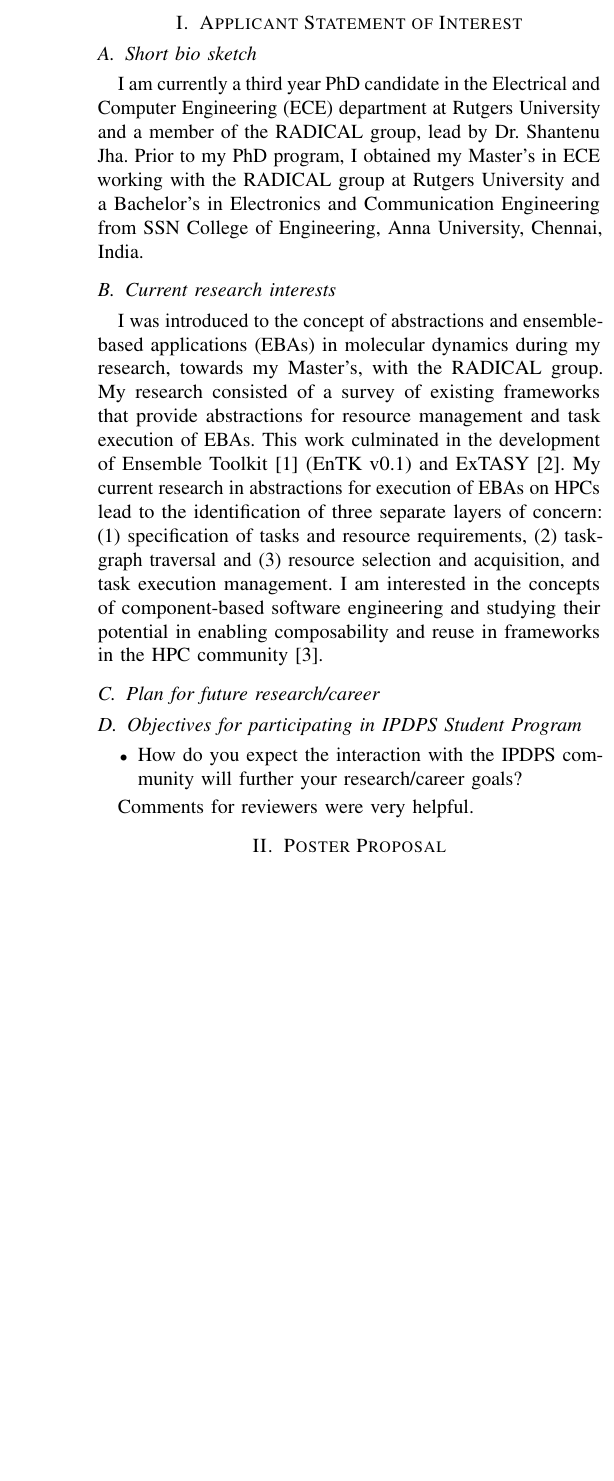
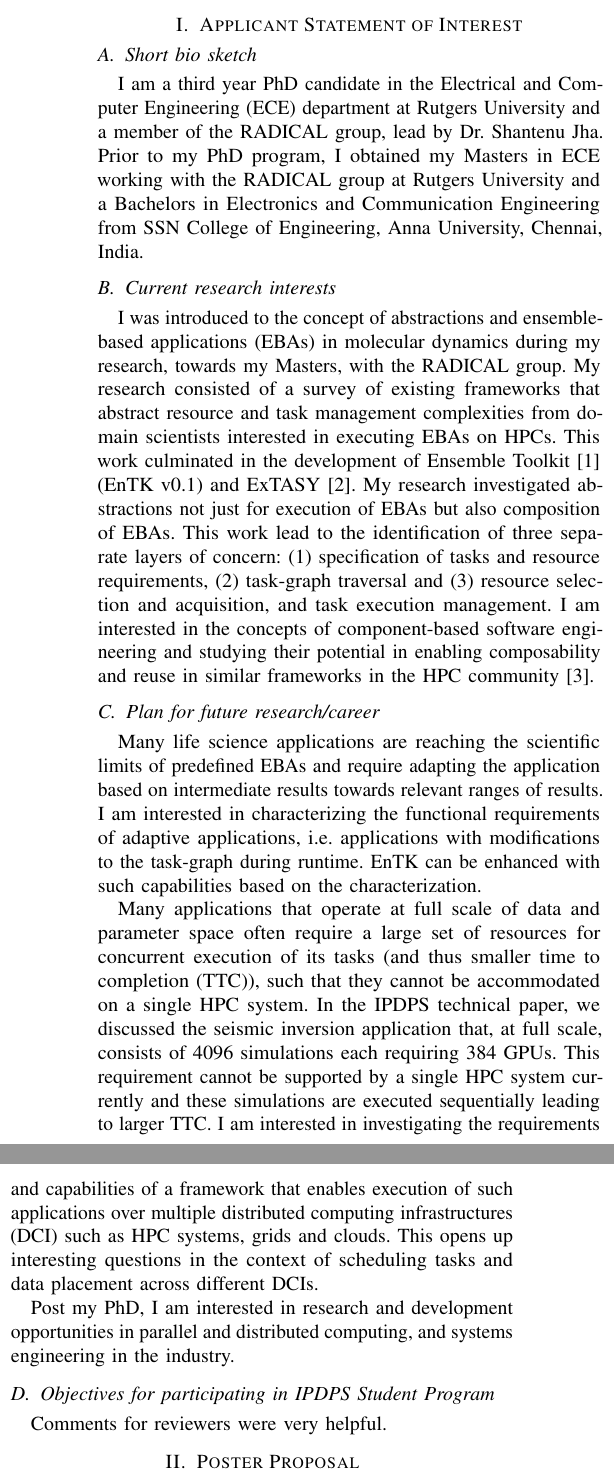
Before and after one commit to vivek-bala/misc, a LaTeX paper (ipdps18_phd_forum/ipdps_phdforum.tex, which reads ipdps18_phd_forum/soi.tex): part of one column of page 1 of 3 before the commit and two parts of the columns of page 1 of 3 after it, the two joined at a grey line, cut so that both start at the same text, the shorter picture padded with empty space. Compiled offline with pdfLaTeX.

Commit message:
working on soi

```diff
--- a/ipdps18_phd_forum/soi.tex
+++ b/ipdps18_phd_forum/soi.tex
@@ -1,35 +1,56 @@
 \subsection{Short bio sketch}
-I am currently a third year PhD candidate in the Electrical and Computer
-Engineering (ECE) department at Rutgers University and a member of the RADICAL
-group, lead by Dr. Shantenu Jha. Prior to my PhD program, I obtained my Master's
-in ECE working with the RADICAL group at Rutgers University and a Bachelor's in
-Electronics and Communication Engineering from SSN College of Engineering, Anna
-University, Chennai, India.
+I am a third year PhD candidate in the Electrical and Computer Engineering (ECE)
+department at Rutgers University and a member of the RADICAL group, lead by
+Dr. Shantenu Jha. Prior to my PhD program, I obtained my Masters in ECE working
+with the RADICAL group at Rutgers University and a Bachelors in Electronics and
+Communication Engineering from SSN College of Engineering, Anna University,
+Chennai, India.
 
 \subsection{Current research interests}
 I was introduced to the concept of abstractions and ensemble-based applications
-(EBAs) in molecular dynamics during my research, towards my Master's, with the
+(EBAs) in molecular dynamics during my research, towards my Masters, with the
 RADICAL group. My research consisted of a survey of existing frameworks that
-provide abstractions for resource management and task execution of EBAs. This
-work culminated in the development of Ensemble Toolkit~\cite{entk} (EnTK v0.1)
-and ExTASY~\cite{extasy}. My current research in abstractions for execution of
-EBAs on HPCs lead to the identification of three separate layers of concern: (1)
-specification of tasks and resource requirements, (2) task-graph traversal and
-(3) resource selection and acquisition, and task execution management. I am
-interested in the concepts of component-based software engineering and studying
-their potential in enabling composability and reuse in frameworks in the HPC
-community~\cite{review_bb_2016}.
+abstract resource and task management complexities from domain scientists
+interested in executing EBAs on HPCs. This work culminated in the development of
+Ensemble Toolkit~\cite{entk} (EnTK v0.1) and ExTASY~\cite{extasy}. My research
+investigated abstractions not just for execution of EBAs but also composition
+of EBAs. This work lead to the identification of three separate layers of
+concern: (1) specification of tasks and resource requirements, (2) task-graph
+traversal and (3) resource selection and acquisition, and task execution
+management. I am interested in the concepts of component-based software
+engineering and studying their potential in enabling composability and reuse in
+similar frameworks in the HPC community~\cite{review_bb_2016}.
 
 \subsection{Plan for future research/career}
+Many life science applications are reaching the scientific limits of predefined
+EBAs and require adapting the application based on intermediate results towards
+relevant ranges of results. I am interested in characterizing the functional
+requirements of adaptive applications, i.e. applications with modifications to
+the task-graph during runtime. EnTK can be enhanced with such capabilities
+based on the characterization.
 
+Many applications that operate at full scale of data and parameter space often
+require a large set of resources for concurrent execution of its tasks (and thus
+smaller time to completion (TTC)), such that they cannot be accommodated on a
+single HPC system. In the IPDPS technical paper, we discussed the seismic
+inversion application that, at full scale, consists of 4096 simulations each
+requiring 384 GPUs. This requirement cannot be supported by a single HPC system
+currently and these simulations are executed sequentially leading to larger TTC.
+I am interested in investigating the requirements and capabilities of a framework
+that enables execution of such applications over multiple distributed computing
+infrastructures (DCI) such as HPC systems, grids and clouds. This opens up
+interesting questions in the context of scheduling tasks and data placement
+across different DCIs.
 
+Post my PhD, I am interested in research and development opportunities in
+parallel and distributed computing, and systems engineering in the industry.
 
 
 \subsection{Objectives for participating in IPDPS Student Program}
 
-\begin{itemize}
-\item How do you expect the interaction with the IPDPS community will further
-your research/career goals?
-\end{itemize}
+% \begin{itemize}
+% \item How do you expect the interaction with the IPDPS community will further
+% your research/career goals?
+% \end{itemize}
 
 Comments for reviewers were very helpful.
```
Also changed, not shown: ipdps18_phd_forum/ipdps_phdforum.bib (+3 -3 lines).
